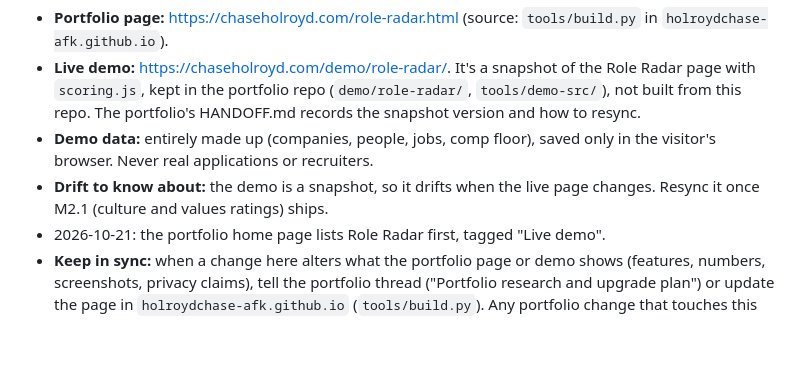
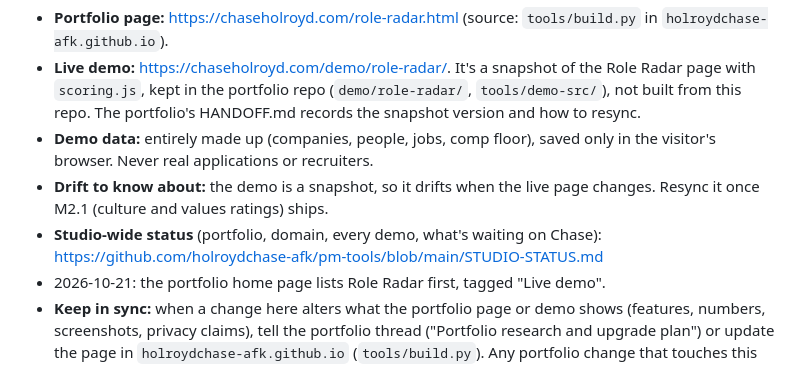
Before and after one commit to holroydchase-afk/Role-Radar, a Markdown page: HANDOFF.md, the part around the change. Rendered like a GitHub page; blank space fills up the shorter version.

Commit message:
HANDOFF: link the studio-wide status file; fix stale portfolio facts
Co-Authored-By: Claude Opus 5.5 (1M context) <noreply@anthropic.com>
Claude-Session: https://claude.ai/code/session_01Hnso4J26rQzgwpvqiHzELN

```diff
--- a/HANDOFF.md
+++ b/HANDOFF.md
@@ -22,6 +22,7 @@ _Updated 2026-10-21._
 - **Live demo:** https://chaseholroyd.com/demo/role-radar/. It's a snapshot of the Role Radar page with `scoring.js`, kept in the portfolio repo (`demo/role-radar/`, `tools/demo-src/`), not built from this repo. The portfolio's HANDOFF.md records the snapshot version and how to resync.
 - **Demo data:** entirely made up (companies, people, jobs, comp floor), saved only in the visitor's browser. Never real applications or recruiters.
 - **Drift to know about:** the demo is a snapshot, so it drifts when the live page changes. Resync it once M2.1 (culture and values ratings) ships.
+- **Studio-wide status** (portfolio, domain, every demo, what's waiting on Chase): https://github.com/holroydchase-afk/pm-tools/blob/main/STUDIO-STATUS.md
 - 2026-10-21: the portfolio home page lists Role Radar first, tagged "Live demo".
 - **Keep in sync:** when a change here alters what the portfolio page or demo shows (features, numbers, screenshots, privacy claims), tell the portfolio thread ("Portfolio research and upgrade plan") or update the page in `holroydchase-afk.github.io` (`tools/build.py`). Any portfolio change that touches this product adds a dated line here.
 
```
